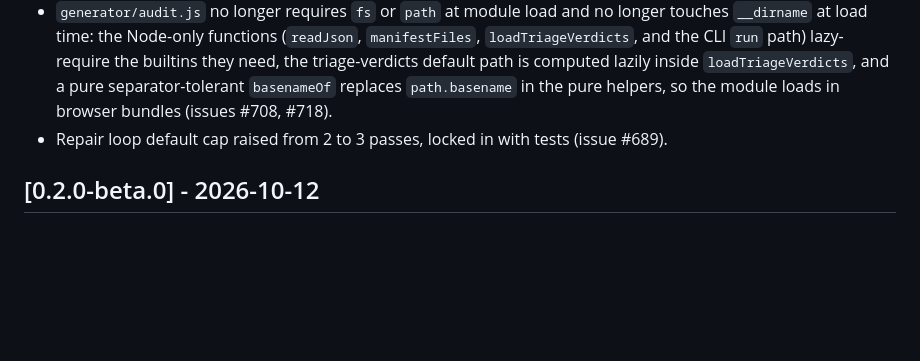
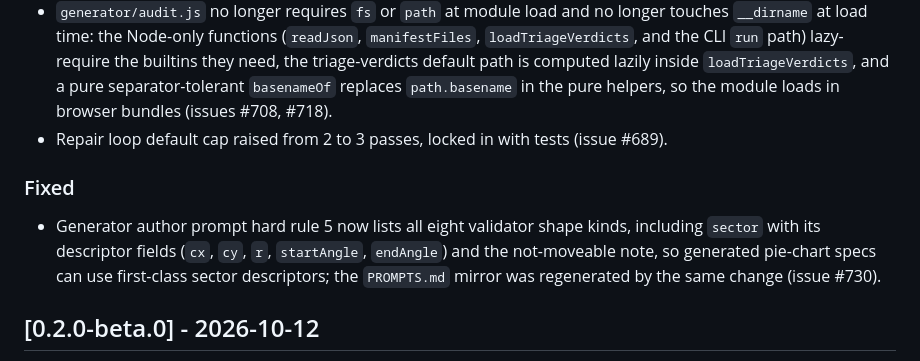
Before and after one commit to jjfwang/animath, a Markdown page: CHANGELOG.md, the part around the change. GitHub-like rendering; blank space fills up the shorter version.

Commit message:
CHANGELOG: add Unreleased Fixed entry for the #730 sector prompt fix (closes #732)

```diff
--- a/CHANGELOG.md
+++ b/CHANGELOG.md
@@ -113,6 +113,14 @@ version section when the release ships.
 - Repair loop default cap raised from 2 to 3 passes, locked in with tests
   (issue #689).
 
+### Fixed
+
+- Generator author prompt hard rule 5 now lists all eight validator shape
+  kinds, including `sector` with its descriptor fields (`cx`, `cy`, `r`,
+  `startAngle`, `endAngle`) and the not-moveable note, so generated
+  pie-chart specs can use first-class sector descriptors; the `PROMPTS.md`
+  mirror was regenerated by the same change (issue #730).
+
 ## [0.2.0-beta.0] - 2026-10-12
 
 First registry beta of the animath library (`@jjfwang/animath`), published
```
